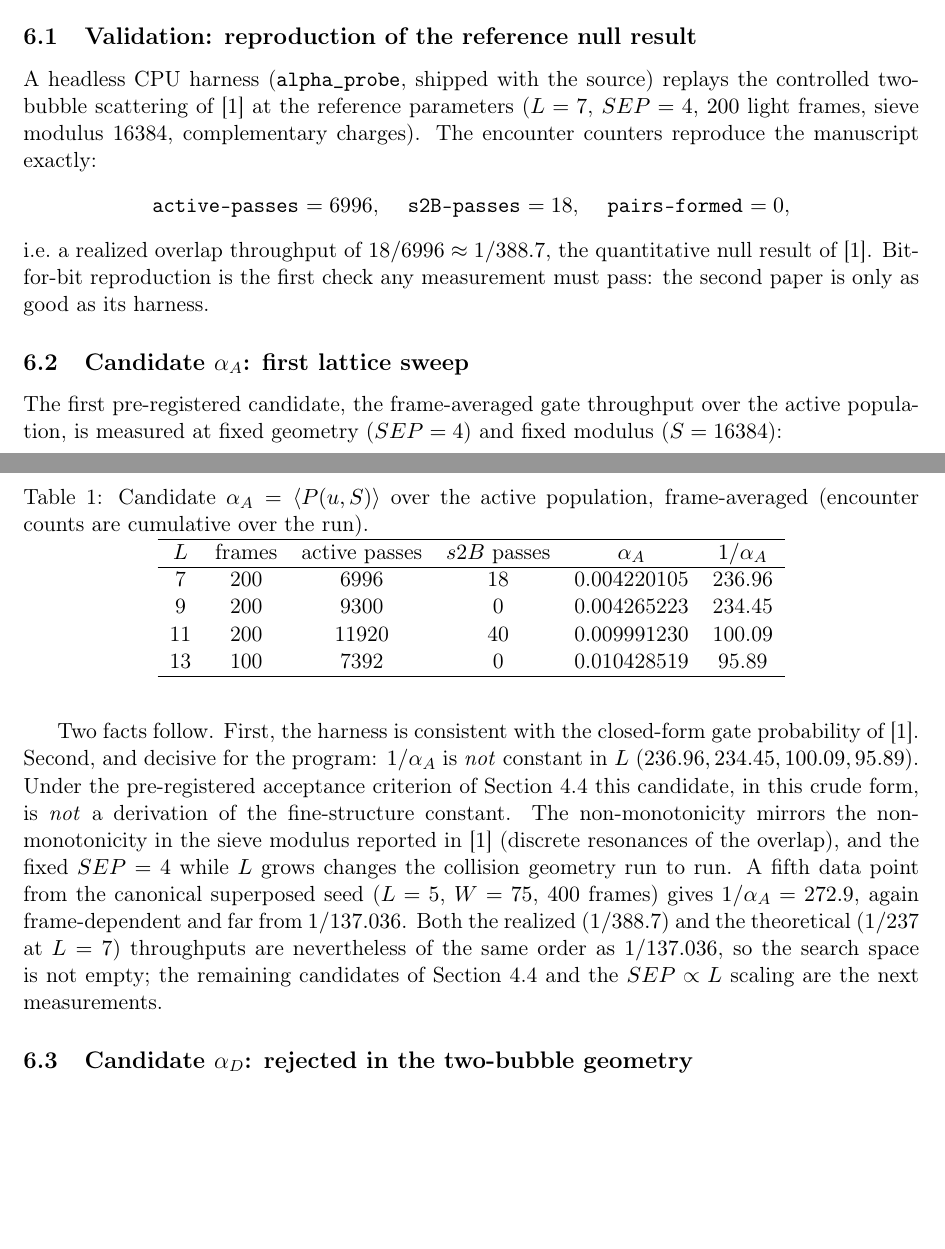
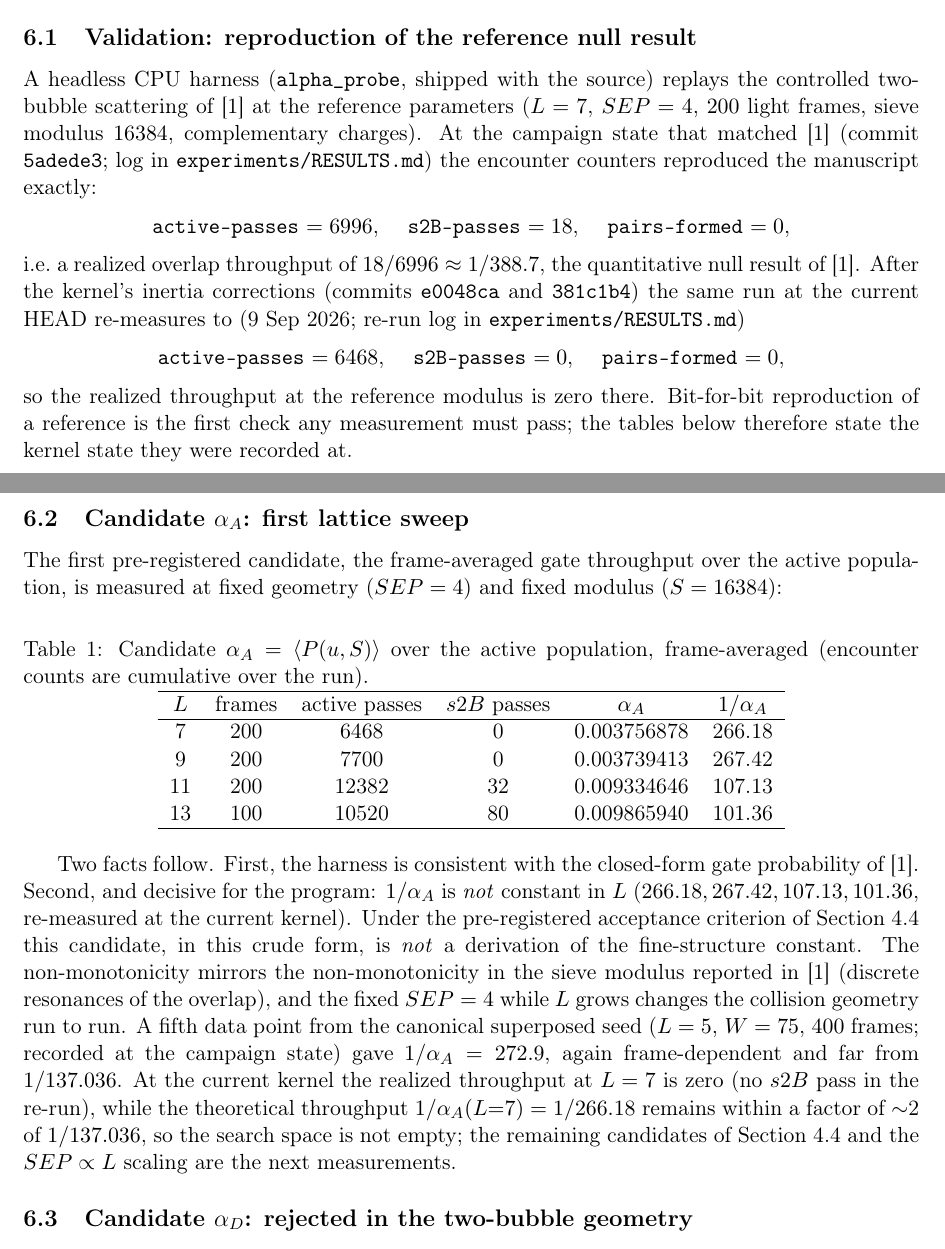
Before and after one commit to automaton3d/alpha, a LaTeX paper (doc/it_from_bit_continuation.tex): two parts of pages 4 and 5 of 7, joined at a grey line, cut so that both start at the same text, the shorter picture padded with empty space. Compiled offline with pdfLaTeX.

Commit message:
docs: flag pre-inertia reference counts; re-measure alpha_A sweep at HEAD
it_from_bit_continuation.tex
- Validation subsection: the 6996/18/0 match is attributed to the campaign
  state (commit 5adede3); the current-HEAD re-run gives 6468/0/0 after the
  inertia corrections (log in experiments/RESULTS.md).
- alpha_A sweep table and surrounding numbers re-measured at the current
  kernel (L=7..13: 6468/0, 7700/0, 12382/32, 10520/80; 1/alpha_A =
  266.18, 267.42, 107.13, 101.36); realized throughput at L=7 is zero at
  the reference modulus, while 1/alpha_A(L=7)=1/266.18 stays within ~2x
  of 1/137.

gravity_probe_DESIGN.md
- Reference-state note at the top: every "bit-identical (6996/18/0)"
  re-validation entry refers to the pre-inertia state; the current-kernel
  cube reference re-runs to 6468/0/0 (verified 9 Sep 2026 on both
  alpha_probe and gravity_probe), so the S1/tube parity gate must be
  re-run at the current kernel before unequal-edge results are trusted.
- The two prescriptive re-validation steps now cite the current-kernel
  reference (6468/0/0).

```diff
--- a/doc/it_from_bit_continuation.tex
+++ b/doc/it_from_bit_continuation.tex
@@ -296,15 +296,26 @@ integer-shell anisotropy at $L\ge11$ \cite{itfrombit}).
 A headless CPU harness (\texttt{alpha\_probe}, shipped with the source)
 replays the controlled two-bubble scattering of [1] at the reference
 parameters ($L=7$, $SEP=4$, $200$ light frames, sieve modulus $16384$,
-complementary charges). The encounter counters reproduce the manuscript
-exactly:
+complementary charges).  At the campaign state that matched [1] (commit
+\texttt{5adede3}; log in \texttt{experiments/RESULTS.md}) the encounter
+counters reproduced the manuscript exactly:
 \begin{center}
   \texttt{active-passes} $= 6996$, \quad \texttt{s2B-passes} $= 18$, \quad
   \texttt{pairs-formed} $= 0$,
 \end{center}
 i.e.\ a realized overlap throughput of $18/6996 \approx 1/388.7$, the
-quantitative null result of [1]. Bit-for-bit reproduction is the first check
-any measurement must pass: the second paper is only as good as its harness.
+quantitative null result of [1].  After the kernel's inertia corrections
+(commits \texttt{e0048ca} and \texttt{381c1b4}) the same run at the current
+HEAD re-measures to (9 Sep 2026; re-run log in
+\texttt{experiments/RESULTS.md})
+\begin{center}
+  \texttt{active-passes} $= 6468$, \quad \texttt{s2B-passes} $= 0$, \quad
+  \texttt{pairs-formed} $= 0$,
+\end{center}
+so the realized throughput at the reference modulus is zero there.
+Bit-for-bit reproduction of a reference is the first check any measurement
+must pass; the tables below therefore state the kernel state they were
+recorded at.
 
 % ----------------------------------------------------------------------------
 \subsection{Candidate \texorpdfstring{$\alpha_A$}{alphaA}: first lattice sweep}
@@ -321,27 +332,29 @@ population, frame-averaged (encounter counts are cumulative over the run).}
 \hline
 $L$ & frames & active passes & $s2B$ passes & $\alpha_A$ & $1/\alpha_A$ \\
 \hline
- 7 & 200 & 6996  & 18 & 0.004220105 & 236.96 \\
- 9 & 200 & 9300  &  0 & 0.004265223 & 234.45 \\
-11 & 200 & 11920 & 40 & 0.009991230 & 100.09 \\
-13 & 100 & 7392  &  0 & 0.010428519 &  95.89 \\
+ 7 & 200 & 6468  &  0 & 0.003756878 & 266.18 \\
+ 9 & 200 & 7700  &  0 & 0.003739413 & 267.42 \\
+11 & 200 & 12382 & 32 & 0.009334646 & 107.13 \\
+13 & 100 & 10520 & 80 & 0.009865940 & 101.36 \\
 \hline
 \end{tabular}
 \end{table}
 
 Two facts follow. First, the harness is consistent with the closed-form gate
 probability of [1]. Second, and decisive for the program: $1/\alpha_A$ is
-\emph{not} constant in $L$ ($236.96, 234.45, 100.09, 95.89$). Under the
+\emph{not} constant in $L$ ($266.18, 267.42, 107.13, 101.36$, re-measured
+at the current kernel). Under the
 pre-registered acceptance criterion of Section~\ref{sec:candidates} this
 candidate, in this crude form, is \emph{not} a derivation of the
 fine-structure constant. The non-monotonicity mirrors the non-monotonicity in
 the sieve modulus reported in [1] (discrete resonances of the overlap), and
 the fixed $SEP=4$ while $L$ grows changes the collision geometry run to run.
 A fifth data point from the canonical superposed seed ($L=5$, $W=75$,
-$400$ frames) gives $1/\alpha_A = 272.9$, again frame-dependent and far from
-$1/137.036$. Both the realized ($1/388.7$) and the theoretical ($1/237$ at
-$L=7$) throughputs are nevertheless of the same order as $1/137.036$, so the
-search space is not empty; the remaining candidates of
+$400$ frames; recorded at the campaign state) gave $1/\alpha_A = 272.9$,
+again frame-dependent and far from $1/137.036$.  At the current kernel the
+realized throughput at $L=7$ is zero (no $s2B$ pass in the re-run), while
+the theoretical throughput $1/\alpha_A(L{=}7) = 1/266.18$ remains within a
+factor of $\sim$2 of $1/137.036$, so the search space is not empty; the remaining candidates of
 Section~\ref{sec:candidates} and the $SEP\propto L$ scaling are the next
 measurements.
 
```
Also changed, not shown: experiments/gravity_probe_DESIGN.md (+17 -3 lines).
